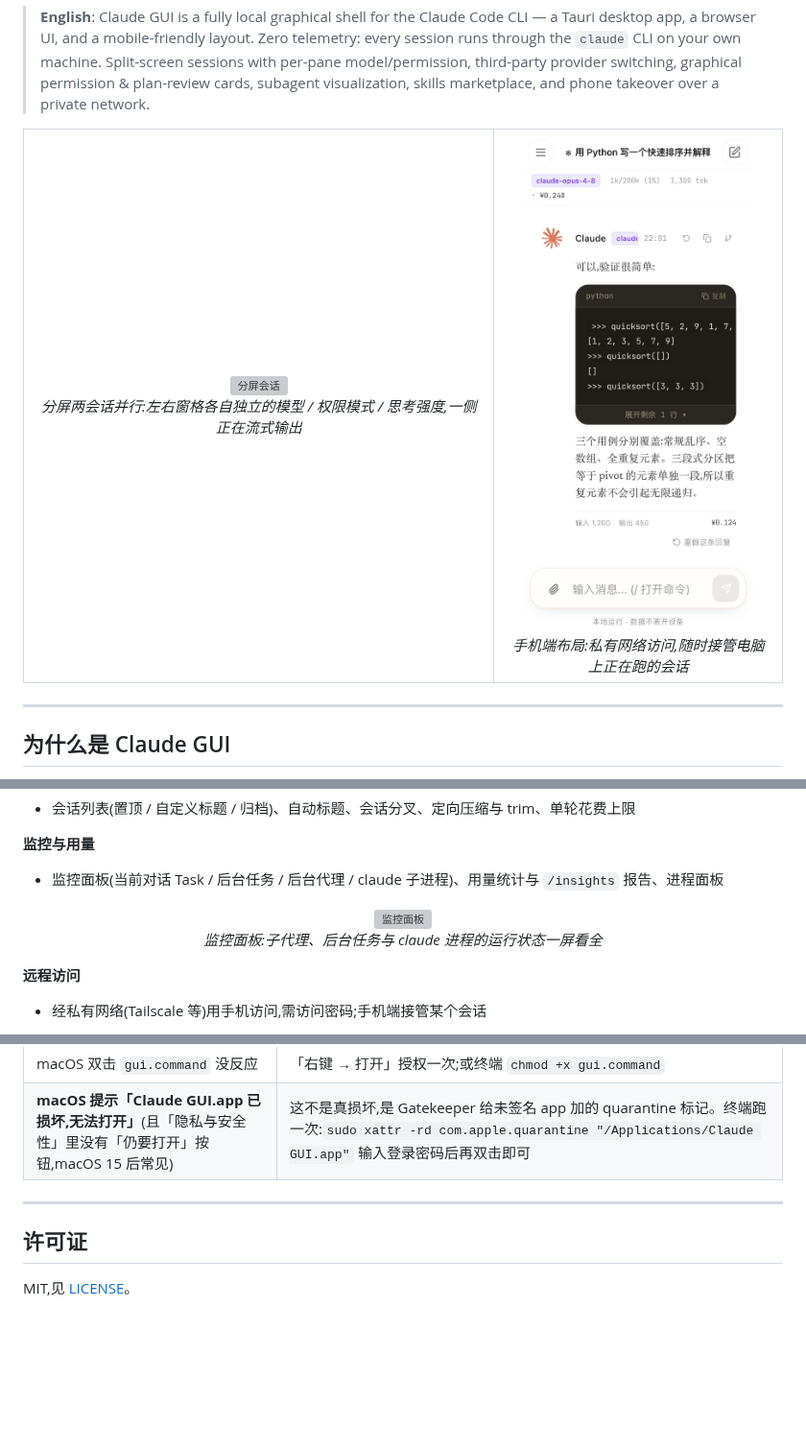
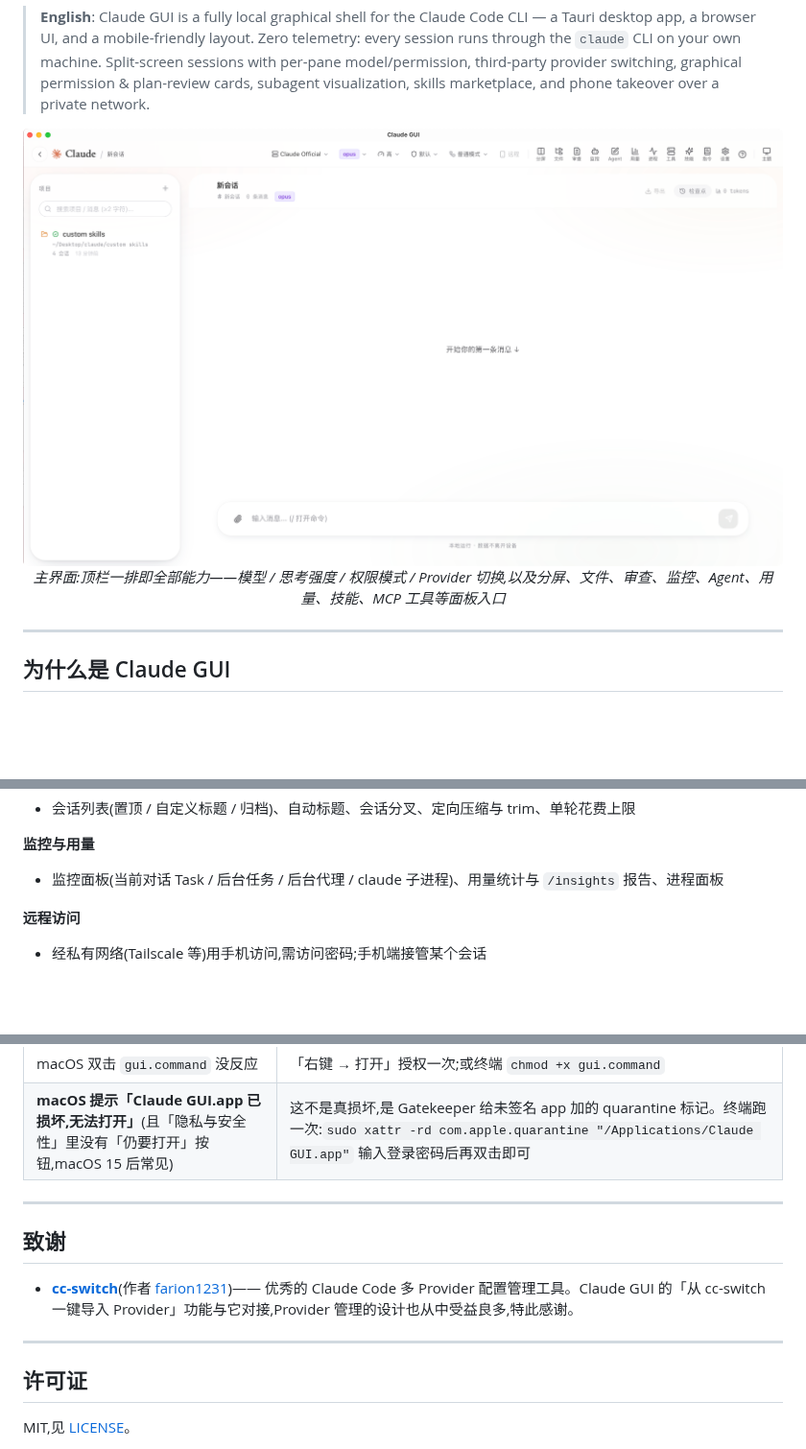
Before and after one commit to wsxwj123/cc-gui, a Markdown page: README.md, 3 parts joined by grey strips. Shown at 96% size. Drawn GitHub-style; pictures changed too: docs/screenshots/02-mobile.png (deleted), docs/screenshots/hero.png (added); blank space fills up the shorter version; grey boxes are pictures that could not be loaded.

```diff
--- a/README.md
+++ b/README.md
@@ -14,18 +13,10 @@
 
 > **English**: Claude GUI is a fully local graphical shell for the Claude Code CLI — a Tauri desktop app, a browser UI, and a mobile-friendly layout. Zero telemetry: every session runs through the `claude` CLI on your own machine. Split-screen sessions with per-pane model/permission, third-party provider switching, graphical permission & plan-review cards, subagent visualization, skills marketplace, and phone takeover over a private network.
 
-<table>
-  <tr>
-    <td align="center" width="62%">
-      <img src="docs/screenshots/01-hero-split.png" alt="分屏会话" width="620"><br>
-      <em>分屏两会话并行:左右窗格各自独立的模型 / 权限模式 / 思考强度,一侧正在流式输出</em>
-    </td>
-    <td align="center" width="38%">
-      <img src="docs/screenshots/02-mobile.png" alt="手机端" width="240"><br>
-      <em>手机端布局:私有网络访问,随时接管电脑上正在跑的会话</em>
-    </td>
-  </tr>
-</table>
+<p align="center">
+  <img src="docs/screenshots/hero.png" alt="Claude GUI 主界面" width="880"><br>
+  <em>主界面:顶栏一排即全部能力——模型 / 思考强度 / 权限模式 / Provider 切换,以及分屏、文件、审查、监控、Agent、用量、技能、MCP 工具等面板入口</em>
+</p>
 
 ---
 
@@ -90,11 +66,6 @@
 
 **监控与用量**
 - 监控面板(当前对话 Task / 后台任务 / 后台代理 / claude 子进程)、用量统计与 `/insights` 报告、进程面板
-
-<p align="center">
-  <img src="docs/screenshots/05-monitor.png" alt="监控面板" width="720"><br>
-  <em>监控面板:子代理、后台任务与 claude 进程的运行状态一屏看全</em>
-</p>
 
 **远程访问**
 - 经私有网络(Tailscale 等)用手机访问,需访问密码;手机端接管某个会话
@@ -202,6 +173,12 @@ npm run tauri:build
 
 ---
 
+## 致谢
+
+- **[cc-switch](https://github.com/farion1231/cc-switch)**(作者 [farion1231](https://github.com/farion1231))—— 优秀的 Claude Code 多 Provider 配置管理工具。Claude GUI 的「从 cc-switch 一键导入 Provider」功能与它对接,Provider 管理的设计也从中受益良多,特此感谢。
+
+---
+
 ## 许可证
 
 MIT,见 [LICENSE](LICENSE)。
```
Also changed, not shown: other parts of README.md (+0 -16 lines), README.en.md (+11 -0 lines), docs/screenshots/03-permission-card.png (deleted), docs/screenshots/04-plan-review.png (deleted), docs/screenshots/06-providers.png (deleted).
